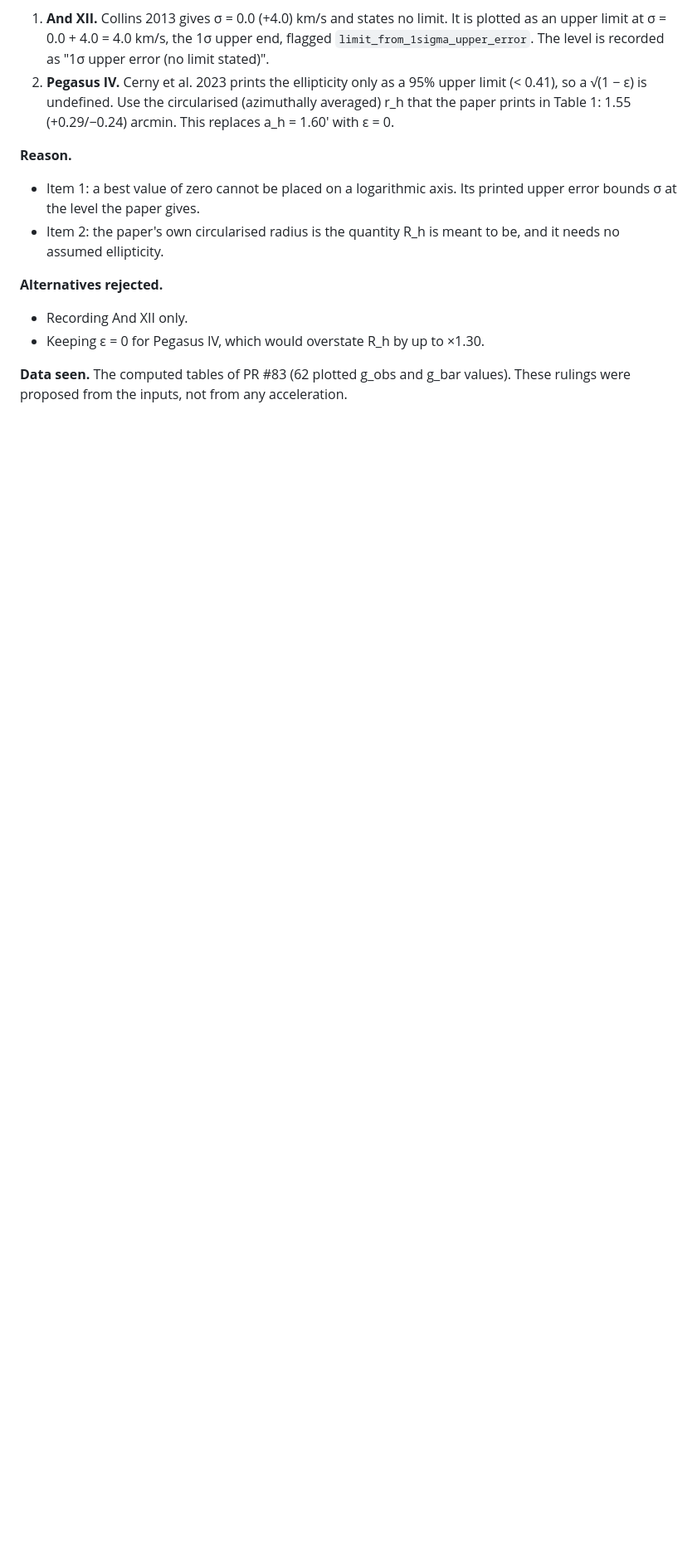
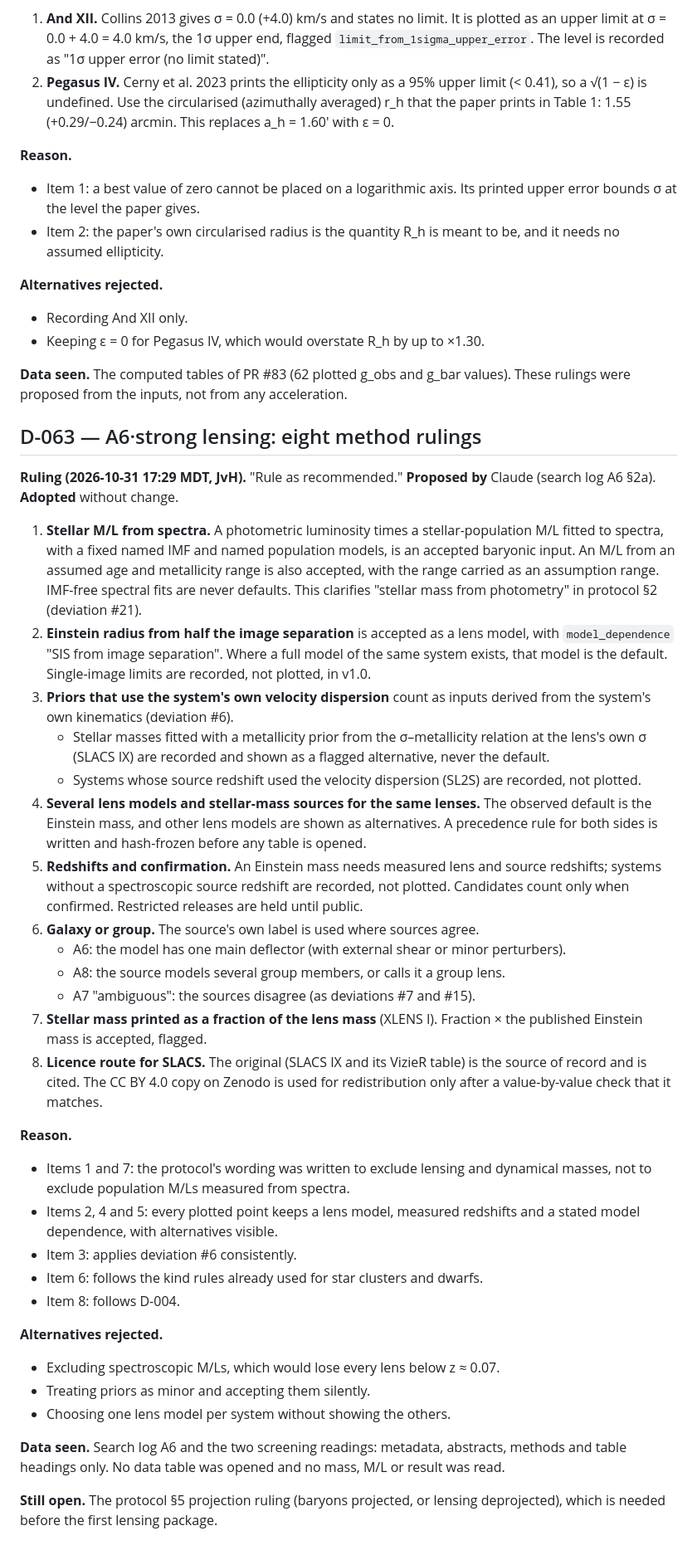
Before and after one commit to extragravitation/atlas, a Markdown page: docs/decisions.md, the part around the change. Shown at 83% size. Rendered like a GitHub page; blank space fills up the shorter version.

Commit message:
D-063: A6 strong lensing method rulings (as recommended); deviation #21
Co-Authored-By: Claude Opus 5.5 <noreply@anthropic.com>
Claude-Session: https://claude.ai/code/session_01Cr1mAmB7kjVMwkBFEBkSon

```diff
--- a/docs/decisions.md
+++ b/docs/decisions.md
@@ -1149,3 +1149,37 @@ No mass-to-light value, g_bar or g_obs of a dwarf had been computed.
 - Keeping ε = 0 for Pegasus IV, which would overstate R_h by up to ×1.30.
 
 **Data seen.** The computed tables of PR #83 (62 plotted g_obs and g_bar values). These rulings were proposed from the inputs, not from any acceleration.
+
+## D-063 — A6·strong lensing: eight method rulings
+
+**Ruling (2026-10-31 17:29 MDT, JvH).** "Rule as recommended." **Proposed by** Claude (search log A6 §2a). **Adopted** without change.
+
+1. **Stellar M/L from spectra.** A photometric luminosity times a stellar-population M/L fitted to spectra, with a fixed named IMF and named population models, is an accepted baryonic input. An M/L from an assumed age and metallicity range is also accepted, with the range carried as an assumption range. IMF-free spectral fits are never defaults. This clarifies "stellar mass from photometry" in protocol §2 (deviation #21).
+2. **Einstein radius from half the image separation** is accepted as a lens model, with `model_dependence` "SIS from image separation". Where a full model of the same system exists, that model is the default. Single-image limits are recorded, not plotted, in v1.0.
+3. **Priors that use the system's own velocity dispersion** count as inputs derived from the system's own kinematics (deviation #6).
+   - Stellar masses fitted with a metallicity prior from the σ–metallicity relation at the lens's own σ (SLACS IX) are recorded and shown as a flagged alternative, never the default.
+   - Systems whose source redshift used the velocity dispersion (SL2S) are recorded, not plotted.
+4. **Several lens models and stellar-mass sources for the same lenses.** The observed default is the Einstein mass, and other lens models are shown as alternatives. A precedence rule for both sides is written and hash-frozen before any table is opened.
+5. **Redshifts and confirmation.** An Einstein mass needs measured lens and source redshifts; systems without a spectroscopic source redshift are recorded, not plotted. Candidates count only when confirmed. Restricted releases are held until public.
+6. **Galaxy or group.** The source's own label is used where sources agree.
+   - A6: the model has one main deflector (with external shear or minor perturbers).
+   - A8: the source models several group members, or calls it a group lens.
+   - A7 "ambiguous": the sources disagree (as deviations #7 and #15).
+7. **Stellar mass printed as a fraction of the lens mass** (XLENS I). Fraction × the published Einstein mass is accepted, flagged.
+8. **Licence route for SLACS.** The original (SLACS IX and its VizieR table) is the source of record and is cited. The CC BY 4.0 copy on Zenodo is used for redistribution only after a value-by-value check that it matches.
+
+**Reason.**
+- Items 1 and 7: the protocol's wording was written to exclude lensing and dynamical masses, not to exclude population M/Ls measured from spectra.
+- Items 2, 4 and 5: every plotted point keeps a lens model, measured redshifts and a stated model dependence, with alternatives visible.
+- Item 3: applies deviation #6 consistently.
+- Item 6: follows the kind rules already used for star clusters and dwarfs.
+- Item 8: follows D-004.
+
+**Alternatives rejected.**
+- Excluding spectroscopic M/Ls, which would lose every lens below z ≈ 0.07.
+- Treating priors as minor and accepting them silently.
+- Choosing one lens model per system without showing the others.
+
+**Data seen.** Search log A6 and the two screening readings: metadata, abstracts, methods and table headings only. No data table was opened and no mass, M/L or result was read.
+
+**Still open.** The protocol §5 projection ruling (baryons projected, or lensing deprojected), which is needed before the first lensing package.
```
Also changed, not shown: docs/plans/DEVIATIONS.md (+1 -0 lines), docs/sources/search-log-A6.md (+1 -1 lines).
